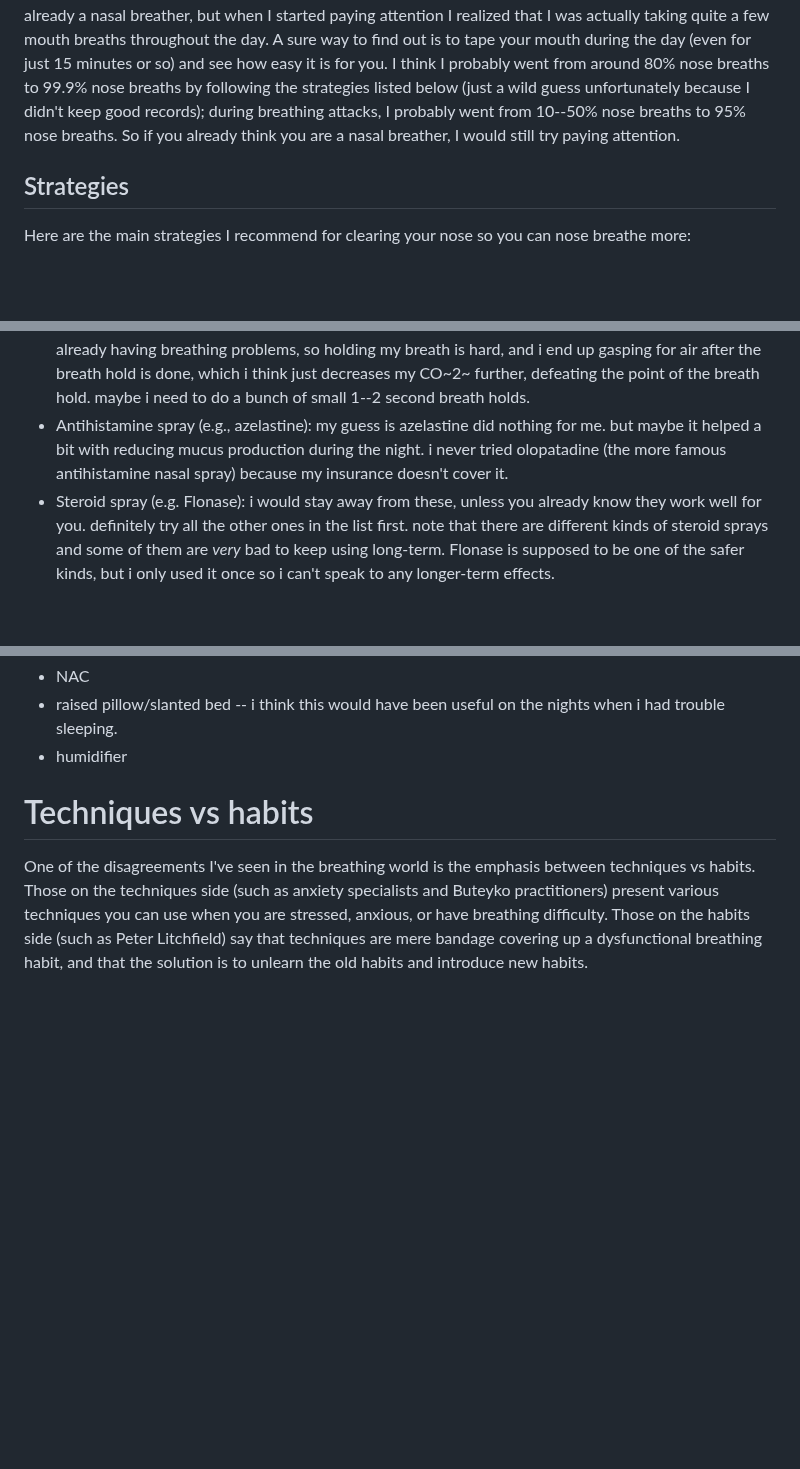
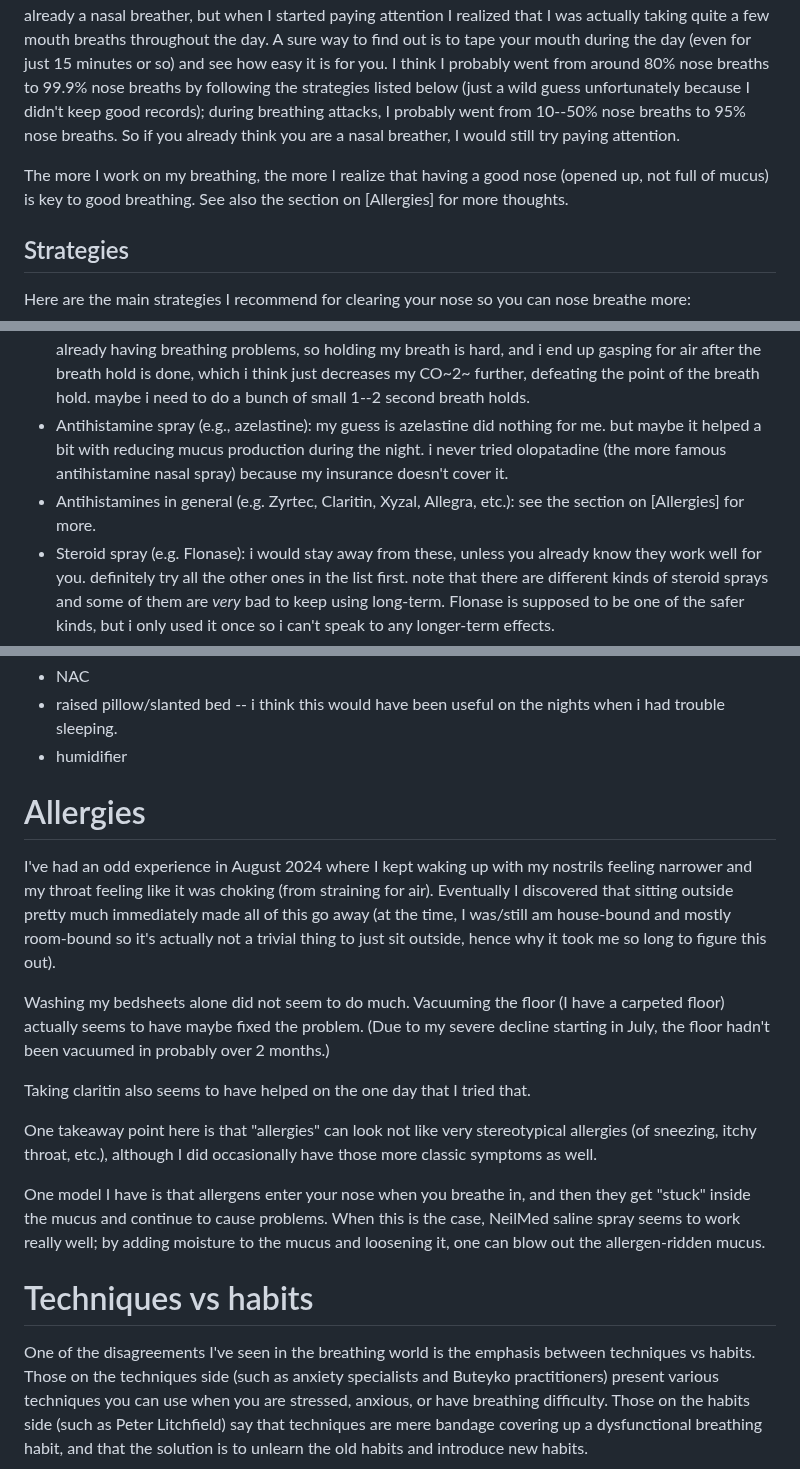
Before and after one commit to riceissa/breathing, a Markdown page: doc.md, 3 parts joined by grey strips. Drawn GitHub-style; blank space fills up the shorter version.

```diff
--- a/doc.md
+++ b/doc.md
@@ -528,6 +528,8 @@ I won't say much about _why_ it's better to breathe through your nose, as I thin
 
 I think there are two broad ways you can react to "you need to clear your nose". One of them will be to say "Yeah, I hardly ever breathe through my nose; I know I need to work on it but I don't know how". The other is to say "I already breathe through my nose; I don't think I need any advice". For this second type of person I want to mention my own anecdote. Before I started really focusing on my breath, I used to think I was already a nasal breather, but when I started paying attention I realized that I was actually taking quite a few mouth breaths throughout the day. A sure way to find out is to tape your mouth during the day (even for just 15 minutes or so) and see how easy it is for you. I think I probably went from around 80% nose breaths to 99.9% nose breaths by following the strategies listed below (just a wild guess unfortunately because I didn't keep good records); during breathing attacks, I probably went from 10--50% nose breaths to 95% nose breaths. So if you already think you are a nasal breather, I would still try paying attention.
 
+The more I work on my breathing, the more I realize that having a good nose (opened up, not full of mucus) is key to good breathing. See also the section on [Allergies] for more thoughts.
+
 ## Strategies
 
 Here are the main strategies I recommend for clearing your nose so you can nose breathe more:
@@ -538,6 +540,7 @@ Here are the main strategies I recommend for clearing your nose so you can nose
 - Nose cones: these didn't work for me (i got them because i was encouraged by how useful the nose strips were, and cones seemed like reusable strips). they don't go deep enough in the nose, so they really only help i think if you have a deviated septum or something...
 - Patrick McKeown's nose unblocking exercise: this is one where you pinch your nose while holding your breath, and swaying or walking around as you do that. I tried this back when my nose was stuffier, and it didn't work very well for me, but i also didn't try very hard to get it working (i just followed one of his videos). 2024-07-13: tried it again and i don't think it worked. when my nose is doing worse, i am already having breathing problems, so holding my breath is hard, and i end up gasping for air after the breath hold is done, which i think just decreases my CO~2~ further, defeating the point of the breath hold. maybe i need to do a bunch of small 1--2 second breath holds.
 - Antihistamine spray (e.g., azelastine): my guess is azelastine did nothing for me. but maybe it helped a bit with reducing mucus production during the night. i never tried olopatadine (the more famous antihistamine nasal spray) because my insurance doesn't cover it.
+- Antihistamines in general (e.g. Zyrtec, Claritin, Xyzal, Allegra, etc.): see the section on [Allergies] for more.
 - Steroid spray (e.g. Flonase): i would stay away from these, unless you already know they work well for you. definitely try all the other ones in the list first. note that there are different kinds of steroid sprays and some of them are _very_ bad to keep using long-term. Flonase is supposed to be one of the safer kinds, but i only used it once so i can't speak to any longer-term effects.
 - sometimes just sniffing out with my nose in a slightly more forceful than usual way makes something shift inside my nose and I feel less air resistance.
 - Similarly to the previous point, lying down or sitting up can make mucus flow (I had this happen on 2024-07-22, where my nose was feeling dry and it was hurting, but then lying down made mucus flow and I could swallow mucus and then my nose felt fine). Sometimes all you need to do is change posture and your nose will be happy. On 2024-08-06 I had clogged mucus and my throat was starting to get all choke-y from straining for breath, but lying down for about 10 minutes made all the mucus flow and I am fine again. I find that lying down on my side probably works best, but one can experiment. One thing that's better with lying down (compared to saline spray) is that with saline spray, you blow your nose after doing the spray, which make even more of the deeper mucus come up (but not completely out), which sometimes clogs things up even more. Lying down just pushes the mucus downward, so that you can swallow it, rather than moving the mucus to a critical narrow spot in the sinuses. I still don't know why this happens on some days but not most days (haven't found any patterns with temperature or humidity, so far). It almost always happens in the morning. Lying down also rests the neck/throat which helps it to relax.
@@ -594,6 +598,18 @@ other ideas i haven't tried yet:
 - NAC
 - raised pillow/slanted bed -- i think this would have been useful on the nights when i had trouble sleeping.
 - humidifier
+
+# Allergies
+
+I've had an odd experience in August 2024 where I kept waking up with my nostrils feeling narrower and my throat feeling like it was choking (from straining for air). Eventually I discovered that sitting outside pretty much immediately made all of this go away (at the time, I was/still am house-bound and mostly room-bound so it's actually not a trivial thing to just sit outside, hence why it took me so long to figure this out).
+
+Washing my bedsheets alone did not seem to do much. Vacuuming the floor (I have a carpeted floor) actually seems to have maybe fixed the problem. (Due to my severe decline starting in July, the floor hadn't been vacuumed in probably over 2 months.)
+
+Taking claritin also seems to have helped on the one day that I tried that.
+
+One takeaway point here is that "allergies" can look not like very stereotypical allergies (of sneezing, itchy throat, etc.), although I did occasionally have those more classic symptoms as well.
+
+One model I have is that allergens enter your nose when you breathe in, and then they get "stuck" inside the mucus and continue to cause problems. When this is the case, NeilMed saline spray seems to work really well; by adding moisture to the mucus and loosening it, one can blow out the allergen-ridden mucus.
 
 # Techniques vs habits
 
```
Also changed, not shown: other parts of doc.md (+1 -0 lines).
